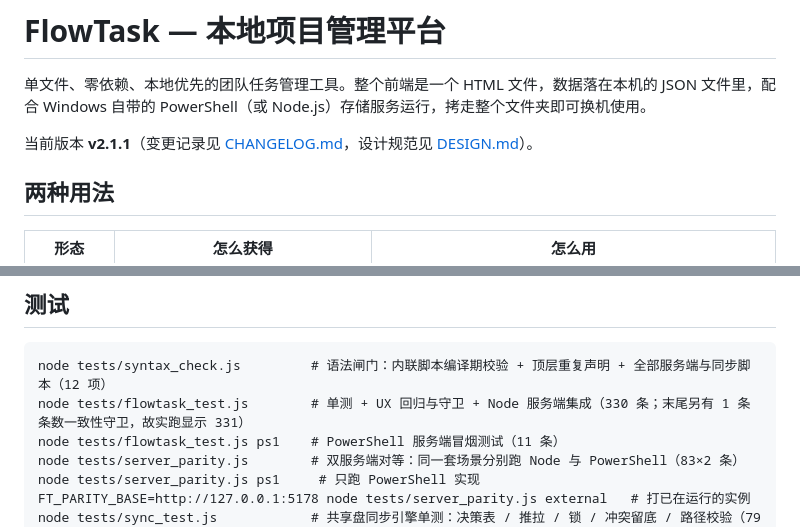
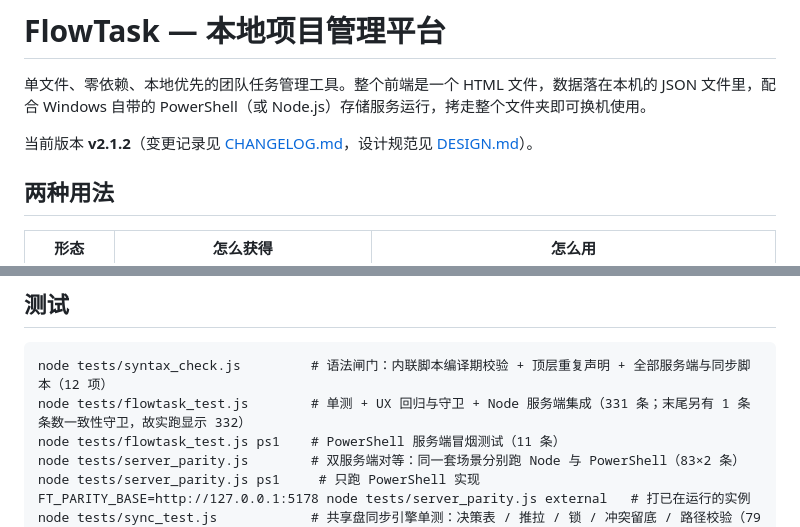
Before and after one commit to sctale/FlowTask, a Markdown page: README.md, 2 parts joined by grey strips. Drawn GitHub-style.

````diff
--- a/README.md
+++ b/README.md
@@ -2,7 +2,7 @@
 
 单文件、零依赖、本地优先的团队任务管理工具。整个前端是一个 HTML 文件，数据落在本机的 JSON 文件里，配合 Windows 自带的 PowerShell（或 Node.js）存储服务运行，拷走整个文件夹即可换机使用。
 
-当前版本 **v2.1.1**（变更记录见 [CHANGELOG.md](CHANGELOG.md)，设计规范见 [DESIGN.md](DESIGN.md)）。
+当前版本 **v2.1.2**（变更记录见 [CHANGELOG.md](CHANGELOG.md)，设计规范见 [DESIGN.md](DESIGN.md)）。
 
 ## 两种用法
 
@@ -350,7 +350,7 @@ node smoke_share.js "\\\\文件服务器\\共享\\FlowTask"      # 或先设 FLO
 
 ```
 node tests/syntax_check.js         # 语法闸门：内联脚本编译期校验 + 顶层重复声明 + 全部服务端与同步脚本（12 项）
-node tests/flowtask_test.js        # 单测 + UX 回归与守卫 + Node 服务端集成（330 条；末尾另有 1 条条数一致性守卫，故实跑显示 331）
+node tests/flowtask_test.js        # 单测 + UX 回归与守卫 + Node 服务端集成（331 条；末尾另有 1 条条数一致性守卫，故实跑显示 332）
 node tests/flowtask_test.js ps1    # PowerShell 服务端冒烟测试（11 条）
 node tests/server_parity.js        # 双服务端对等：同一套场景分别跑 Node 与 PowerShell（83×2 条）
 node tests/server_parity.js ps1     # 只跑 PowerShell 实现
````
Also changed, not shown: CHANGELOG.md (+18 -1 lines), docs/screenshots/01-today.png, docs/screenshots/02-list.png, docs/screenshots/03-board.png, docs/screenshots/04-gantt.png, docs/screenshots/05-drawer.png, docs/screenshots/06-cmdk.png, 2 other files.
